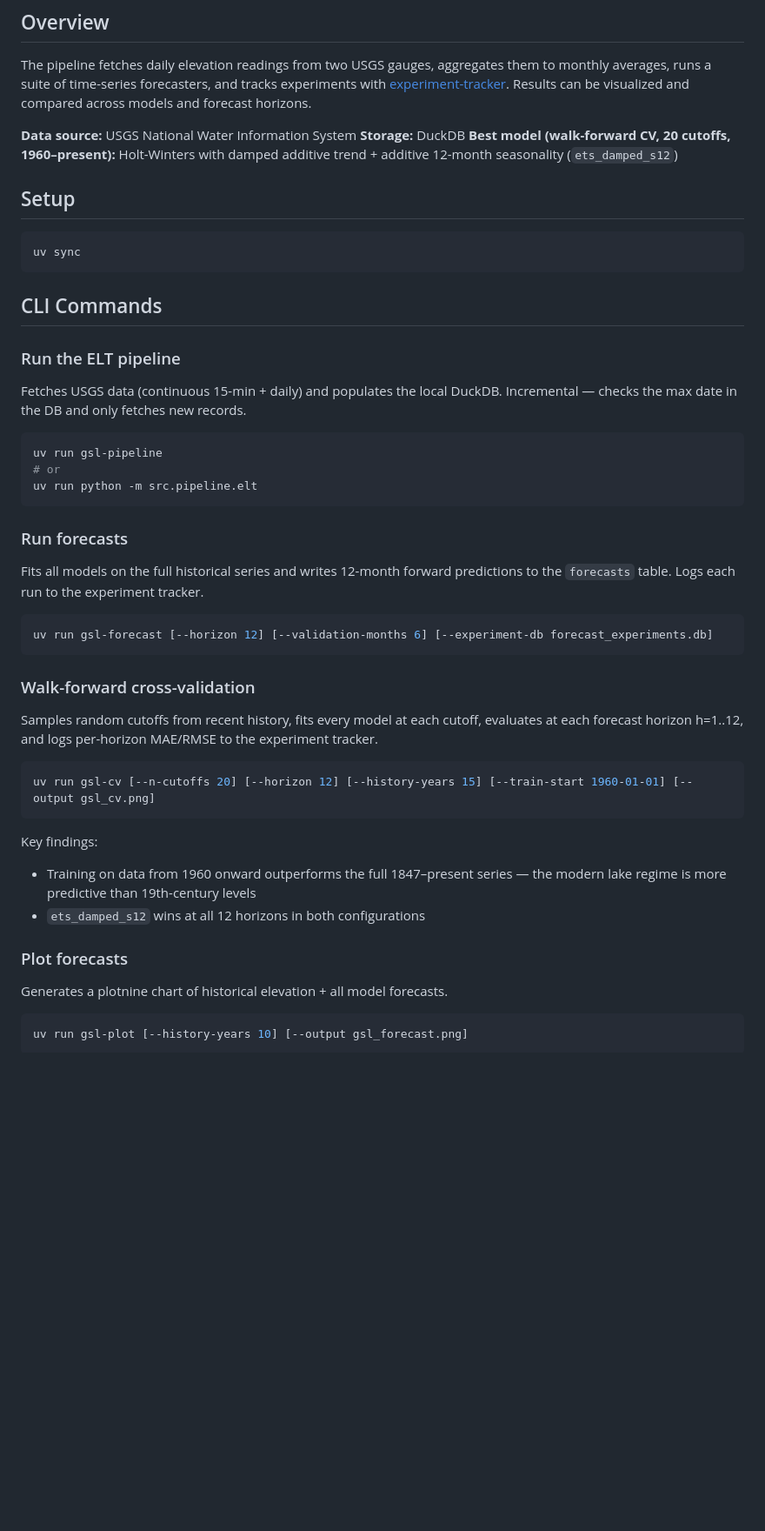
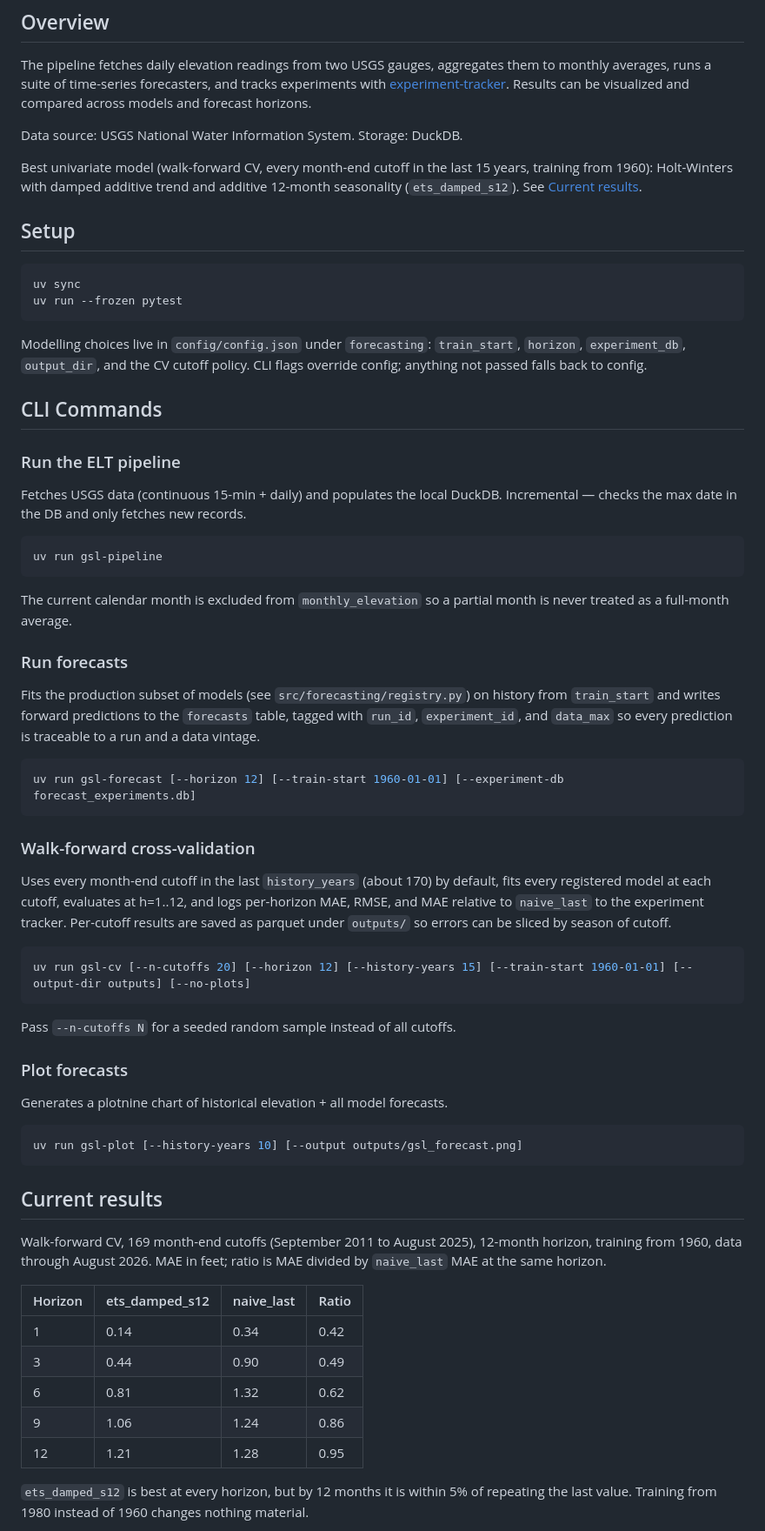
Before and after one commit to jcblsn/gsl-forecast, a Markdown page: README.md, the part around one of its changes. Shown at 87% size. Drawn GitHub-style; blank space fills up the shorter version.

````diff
--- a/README.md
+++ b/README.md
@@ -6,15 +6,18 @@ Forecasting the Great Salt Lake's water surface elevation using historical USGS
 
 The pipeline fetches daily elevation readings from two USGS gauges, aggregates them to monthly averages, runs a suite of time-series forecasters, and tracks experiments with [experiment-tracker](https://github.com/jcblsn/experiment-tracker). Results can be visualized and compared across models and forecast horizons.
 
-**Data source:** USGS National Water Information System
-**Storage:** DuckDB
-**Best model (walk-forward CV, 20 cutoffs, 1960–present):** Holt-Winters with damped additive trend + additive 12-month seasonality (`ets_damped_s12`)
+Data source: USGS National Water Information System. Storage: DuckDB.
+
+Best univariate model (walk-forward CV, every month-end cutoff in the last 15 years, training from 1960): Holt-Winters with damped additive trend and additive 12-month seasonality (`ets_damped_s12`). See [Current results](#current-results).
 
 ## Setup
 
 ```bash
 uv sync
+uv run --frozen pytest
 ```
+
+Modelling choices live in `config/config.json` under `forecasting`: `train_start`, `horizon`, `experiment_db`, `output_dir`, and the CV cutoff policy. CLI flags override config; anything not passed falls back to config.
 
 ## CLI Commands
 
@@ -24,34 +27,47 @@ Fetches USGS data (continuous 15-min + daily) and populates the local DuckDB. In
 
 ```bash
 uv run gsl-pipeline
-# or
-uv run python -m src.pipeline.elt
 ```
+
+The current calendar month is excluded from `monthly_elevation` so a partial month is never treated as a full-month average.
 
 ### Run forecasts
 
-Fits all models on the full historical series and writes 12-month forward predictions to the `forecasts` table. Logs each run to the experiment tracker.
+Fits the production subset of models (see `src/forecasting/registry.py`) on history from `train_start` and writes forward predictions to the `forecasts` table, tagged with `run_id`, `experiment_id`, and `data_max` so every prediction is traceable to a run and a data vintage.
 
 ```bash
-uv run gsl-forecast [--horizon 12] [--validation-months 6] [--experiment-db forecast_experiments.db]
+uv run gsl-forecast [--horizon 12] [--train-start 1960-01-01] [--experiment-db forecast_experiments.db]
 ```
 
 ### Walk-forward cross-validation
 
-Samples random cutoffs from recent history, fits every model at each cutoff, evaluates at each forecast horizon h=1..12, and logs per-horizon MAE/RMSE to the experiment tracker.
+Uses every month-end cutoff in the last `history_years` (about 170) by default, fits every registered model at each cutoff, evaluates at h=1..12, and logs per-horizon MAE, RMSE, and MAE relative to `naive_last` to the experiment tracker. Per-cutoff results are saved as parquet under `outputs/` so errors can be sliced by season of cutoff.
 
 ```bash
-uv run gsl-cv [--n-cutoffs 20] [--horizon 12] [--history-years 15] [--train-start 1960-01-01] [--output gsl_cv.png]
+uv run gsl-cv [--n-cutoffs 20] [--horizon 12] [--history-years 15] [--train-start 1960-01-01] [--output-dir outputs] [--no-plots]
 ```
 
-Key findings:
-- Training on data from 1960 onward outperforms the full 1847–present series — the modern lake regime is more predictive than 19th-century levels
-- `ets_damped_s12` wins at all 12 horizons in both configurations
+Pass `--n-cutoffs N` for a seeded random sample instead of all cutoffs.
 
 ### Plot forecasts
 
 Generates a plotnine chart of historical elevation + all model forecasts.
 
 ```bash
-uv run gsl-plot [--history-years 10] [--output gsl_forecast.png]
+uv run gsl-plot [--history-years 10] [--output outputs/gsl_forecast.png]
 ```
+
+## Current results
+
+Walk-forward CV, 169 month-end cutoffs (September 2011 to August 2025), 12-month horizon, training from 1960, data through August 2026. MAE in feet; ratio is MAE divided by `naive_last` MAE at the same horizon.
+
+| Horizon | ets_damped_s12 | naive_last | Ratio |
+|---|---|---|---|
+| 1 | 0.14 | 0.34 | 0.42 |
+| 3 | 0.44 | 0.90 | 0.49 |
+| 6 | 0.81 | 1.32 | 0.62 |
+| 9 | 1.06 | 1.24 | 0.86 |
+| 12 | 1.21 | 1.28 | 0.95 |
+
+`ets_damped_s12` is best at every horizon, but by 12 months it is within 5% of repeating the last value. Training from 1980 instead of 1960 changes nothing material.
+
````
Also changed, not shown: other parts of README.md (+34 -12 lines).
